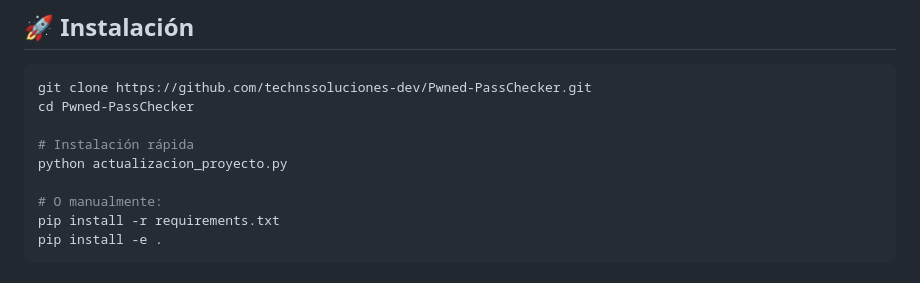
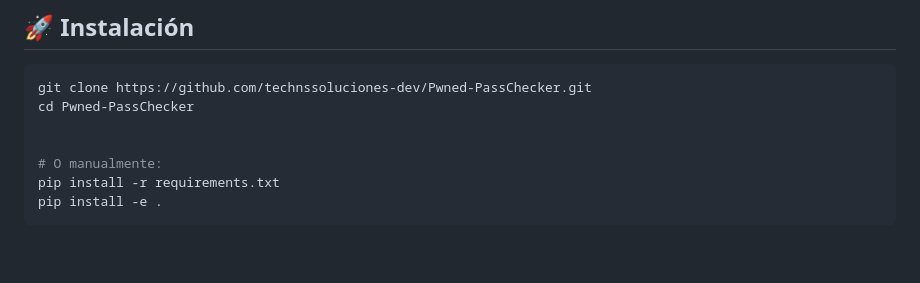
Before and after one commit to technssoluciones-dev/Pwned-PassChecker, a Markdown page: README.md, the part around the change. Rendered like a GitHub page; blank space fills up the shorter version.

Commit message:
Corregir instrucciones de instalación en README

```diff
--- a/README.md
+++ b/README.md
@@ -40,8 +40,6 @@ Verificador de contraseñas filtradas con **Have I Been Pwned (HIBP)** usando **
 git clone https://github.com/technssoluciones-dev/Pwned-PassChecker.git
 cd Pwned-PassChecker
 
-# Instalación rápida
-python actualizacion_proyecto.py
 
 # O manualmente:
 pip install -r requirements.txt
```
